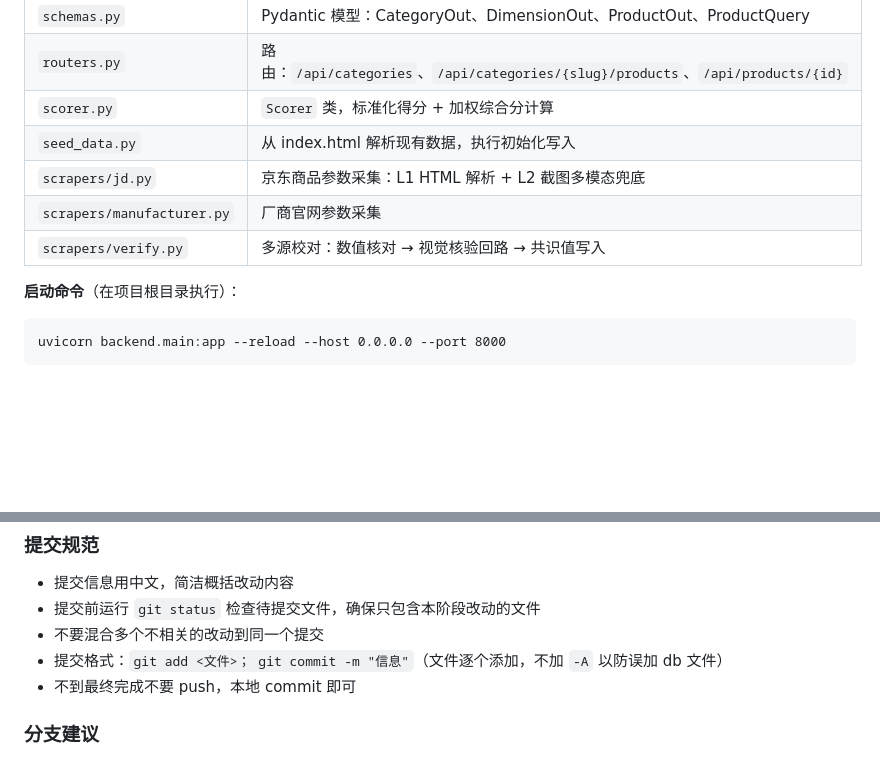
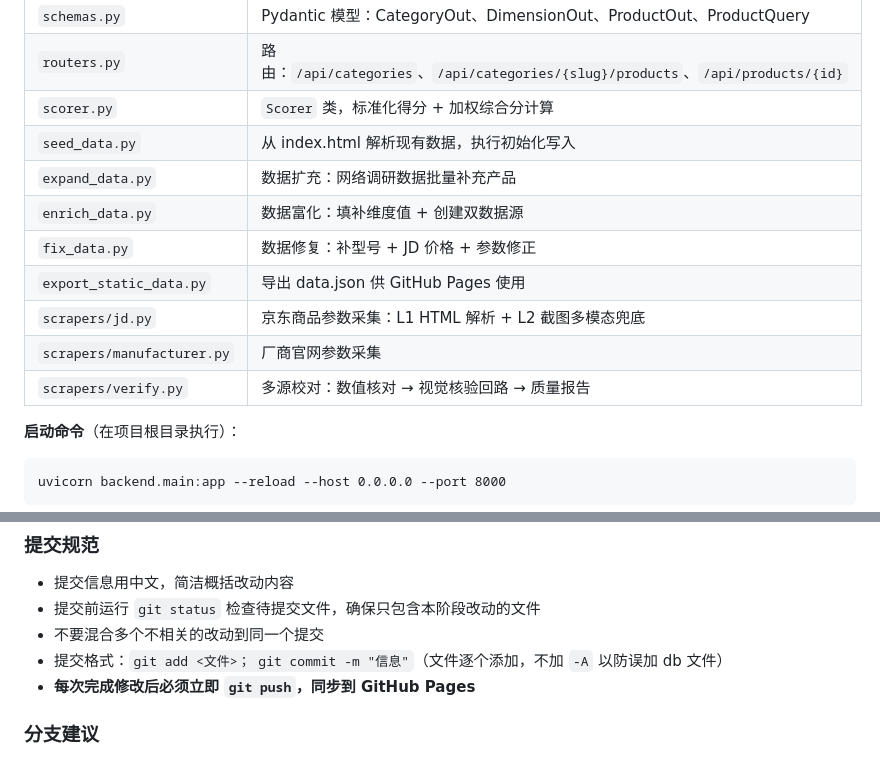
Before and after one commit to Yhx888/home-appliance-guide, a Markdown page: AGENTS.md, 2 parts joined by grey strips. Rendered like a GitHub page; blank space fills up the shorter version.

````diff
--- a/AGENTS.md
+++ b/AGENTS.md
@@ -39,9 +43,13 @@ home-appliance-guide/
 | `routers.py` | 路由：`/api/categories`、`/api/categories/{slug}/products`、`/api/products/{id}` |
 | `scorer.py` | `Scorer` 类，标准化得分 + 加权综合分计算 |
 | `seed_data.py` | 从 index.html 解析现有数据，执行初始化写入 |
+| `expand_data.py` | 数据扩充：网络调研数据批量补充产品 |
+| `enrich_data.py` | 数据富化：填补维度值 + 创建双数据源 |
+| `fix_data.py` | 数据修复：补型号 + JD 价格 + 参数修正 |
+| `export_static_data.py` | 导出 data.json 供 GitHub Pages 使用 |
 | `scrapers/jd.py` | 京东商品参数采集：L1 HTML 解析 + L2 截图多模态兜底 |
 | `scrapers/manufacturer.py` | 厂商官网参数采集 |
-| `scrapers/verify.py` | 多源校对：数值核对 → 视觉核验回路 → 共识值写入 |
+| `scrapers/verify.py` | 多源校对：数值核对 → 视觉核验回路 → 质量报告 |
 
 **启动命令**（在项目根目录执行）：
 ```
@@ -170,7 +194,7 @@ uvicorn backend.main:app --reload --host 0.0.0.0 --port 8000
 - 提交前运行 `git status` 检查待提交文件，确保只包含本阶段改动的文件
 - 不要混合多个不相关的改动到同一个提交
 - 提交格式：`git add <文件>； git commit -m "信息"`（文件逐个添加，不加 `-A` 以防误加 db 文件）
-- 不到最终完成不要 push，本地 commit 即可
+- **每次完成修改后必须立即 `git push`，同步到 GitHub Pages**
 
 ### 分支建议
 - 主分支 `master` 保持稳定
````
Also changed, not shown: other parts of AGENTS.md (+48 -28 lines).
